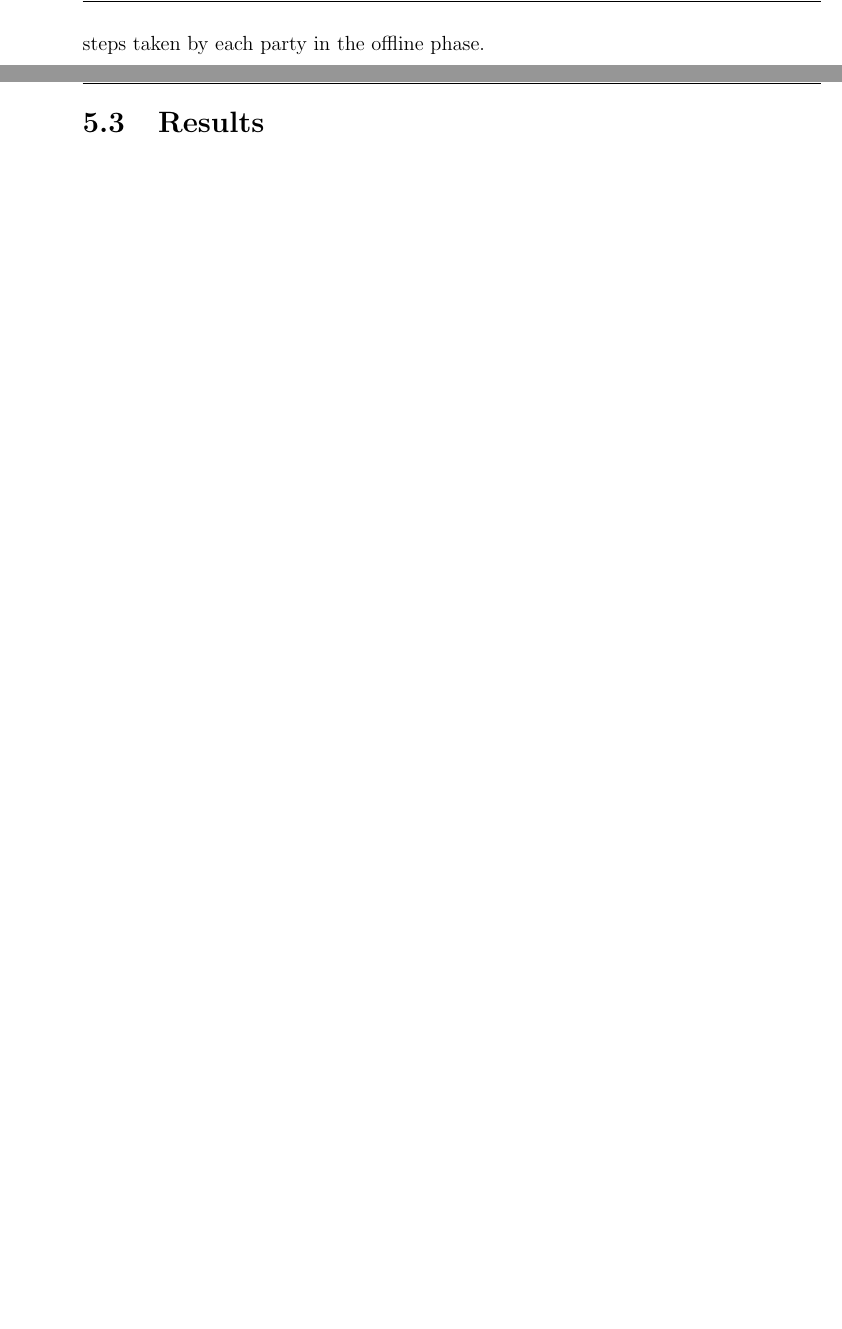
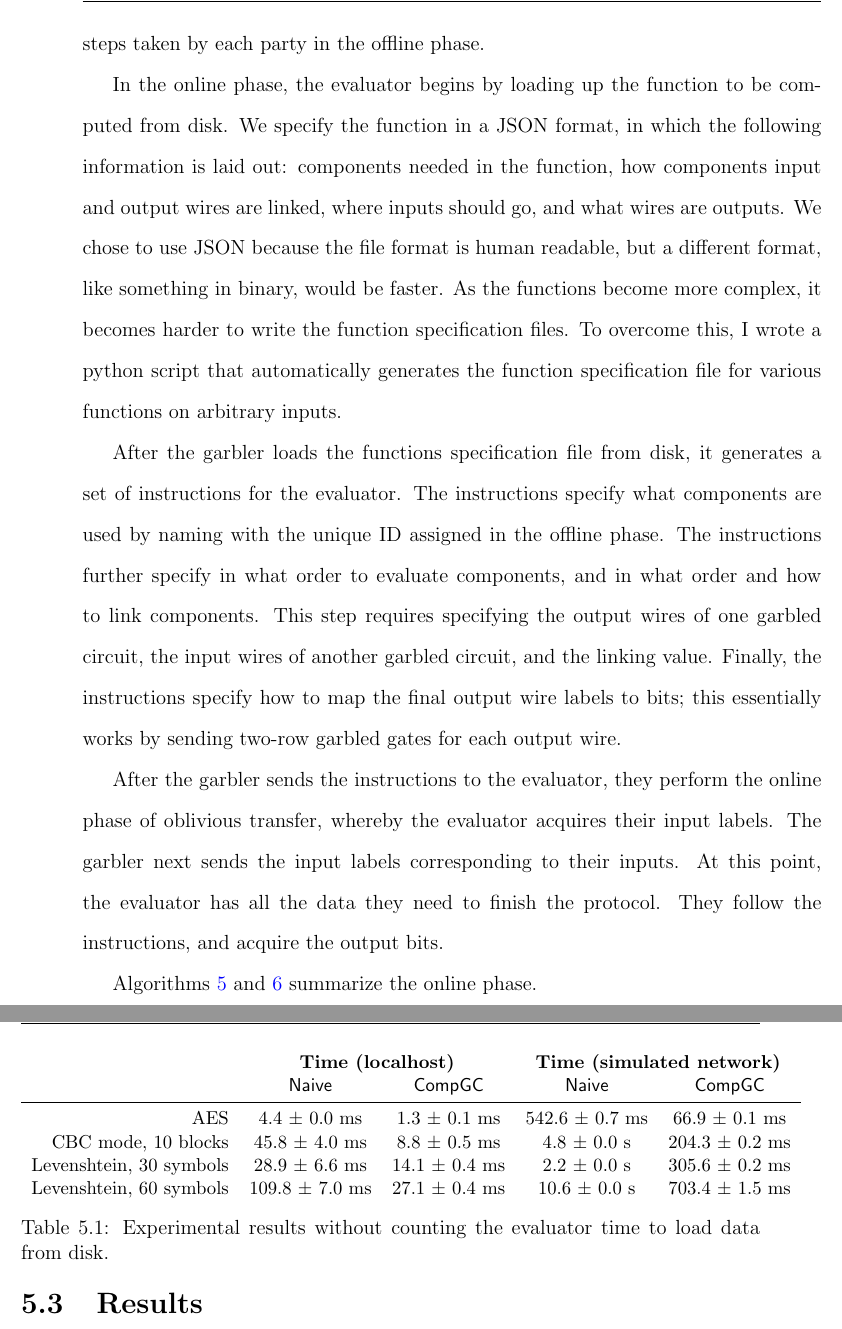
Before and after one commit to aled1027/thesis, a LaTeX thesis (thesis.tex, which reads implementation.tex, macros.tex, table-results-no-load.tex): two parts of pages 71 and 73 of 84 before the commit and two parts of pages 71 and 74 of 84 after it, joined at a grey line, cut so that both start at the same text, the shorter picture padded with empty space. Compiled offline with pdfLaTeX.

Commit message:
added table. finished compgc explanation

```diff
--- a/implementation.tex
+++ b/implementation.tex
@@ -36,6 +36,25 @@ Finally, the garbler and evaluator perform the offline phase of preprocessed obl
 The garbler finishes by saving the input labels and oblivious transfer data to disk, and similarly, the garbler saves the oblivious transfer data to disk.
 Algorithms \ref{alg:garbler-offline} and \ref{alg:evaluator-offline} show the steps taken by each party in the offline phase.
 
+In the online phase, the evaluator begins by loading up the function to be computed from disk.
+We specify the function in a JSON format, in which the following information is laid out: components needed in the function, how components input and output wires are linked, where inputs should go, and what wires are outputs.
+We chose to use JSON because the file format is human readable, but a different format, like something in binary, would be faster.
+As the functions become more complex, it becomes harder to write the function specification files.
+To overcome this, I wrote a python script that automatically generates the function specification file for various functions on arbitrary inputs.
+
+After the garbler loads the functions specification file from disk, it generates a set of instructions for the evaluator.
+The instructions specify what components are used by naming with the unique ID assigned in the offline phase.
+The instructions further specify in what order to evaluate components, and in what order and how to link components.
+This step requires specifying the output wires of one garbled circuit, the input wires of another garbled circuit, and the linking value.
+Finally, the instructions specify how to map the final output wire labels to bits; this essentially works by sending two-row garbled gates for each output wire.
+
+After the garbler sends the instructions to the evaluator, they perform the online phase of oblivious transfer, whereby the evaluator acquires their input labels.
+The garbler next sends the input labels corresponding to their inputs.
+At this point, the evaluator has all the data they need to finish the protocol.
+They follow the instructions, and acquire the output bits.
+
+Algorithms \ref{alg:garbler-online} and \ref{alg:evaluator-online} summarize the online phase.
+
 \begin{algorithm}
     \caption{Garbler Offline}
     \label{alg:garbler-offline}
--- a/macros.tex
+++ b/macros.tex
@@ -55,6 +55,7 @@
 \newcommand{\compIndist}{\approx_D}
 \newcommand{\outputrv}{{\sf output}}
 \newcommand{\viewrv}{{\sf view}}
+\newcommand{\Ours}{\CompGC}
 \newcommand{\CompGC}{\textsf{CompGC}\xspace}
 \newcommand{\JustGarble}{\textsf{JustGarble}\xspace}
 \newcommand{\LibGarble}{\textsf{LibGarble}\xspace}
--- /dev/null
+++ b/table-results-no-load.tex
@@ -0,0 +1,34 @@
+%!TEX root = thesis.tex
+
+\begin{table*}[t]
+  \small
+  \centering
+  \begin{tabular}{ r c c c c }
+    &\multicolumn{2}{c}{\textbf{Time (localhost)}}
+    &\multicolumn{2}{c}{\textbf{Time (simulated network)}}\\
+    & \Naive & \CompGC & \Naive & \CompGC \\
+    \midrule
+    AES
+    & 4.4 $\pm$ 0.0 ms
+    & 1.3 $\pm$ 0.1 ms
+    & 542.6 $\pm$ 0.7 ms
+             & 66.9 $\pm$ 0.1 ms \\
+    CBC mode, 10 blocks
+    & 45.8 $\pm$ 4.0 ms
+    & 8.8  $\pm$ 0.5 ms
+    & 4.8 $\pm$ 0.0 s
+             & 204.3 $\pm$ 0.2 ms\\
+    Levenshtein, 30 symbols
+    & 28.9 $\pm$ 6.6 ms
+    & 14.1 $\pm$ 0.4 ms
+    & 2.2 $\pm$ 0.0 s
+             & 305.6 $\pm$ 0.2 ms\\
+    Levenshtein, 60 symbols
+    & 109.8 $\pm$ 7.0 ms
+    & 27.1 $\pm$ 0.4 ms
+    & 10.6 $\pm$ 0.0 s
+             & 703.4 $\pm$ 1.5 ms\\
+  \end{tabular}
+  \caption{Experimental results without counting the evaluator time to load data from disk.}
+  \label{tbl:results-no-load}
+\end{table*}
```
Also changed, not shown: thesis.pdf, implementation.tex (6 more changed lines).
